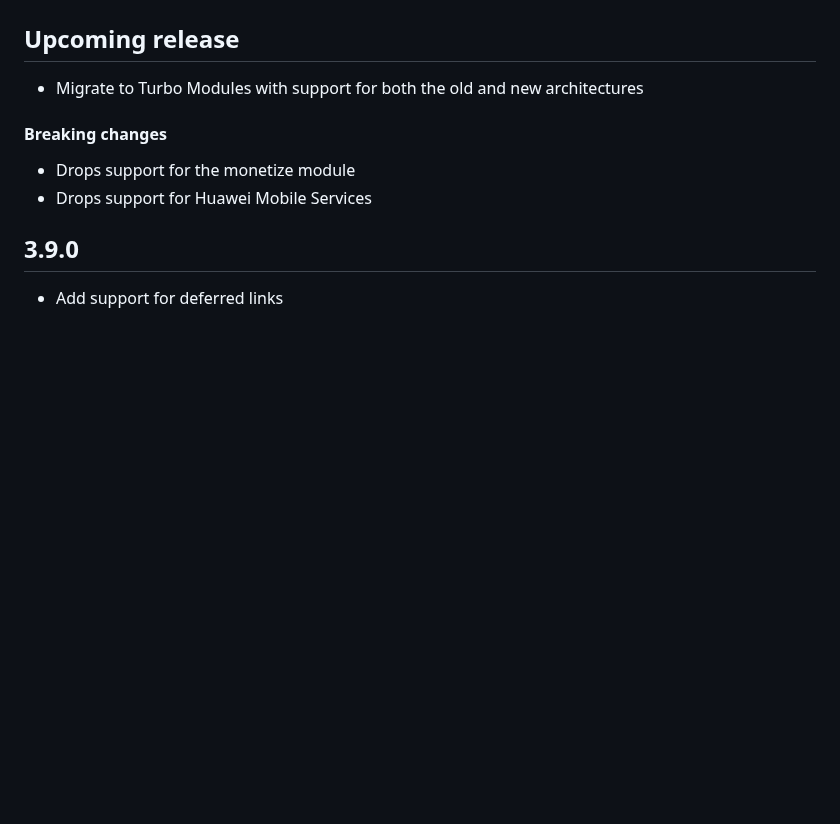
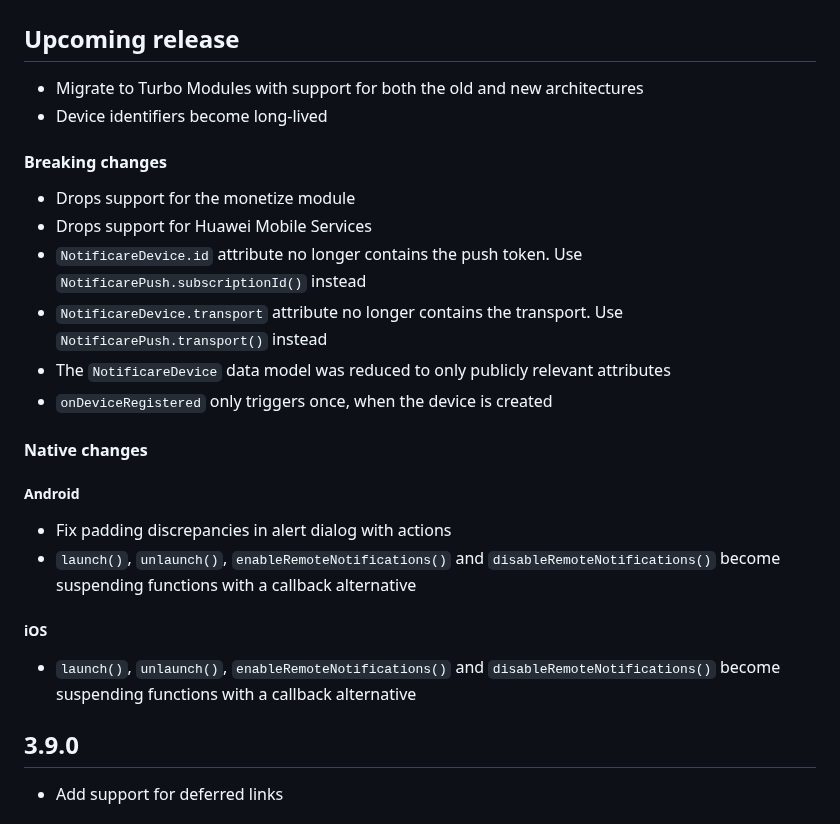
Before and after one commit to Notificare/notificare-sdk-react-native, a Markdown page: CHANGELOG.md, the part around the change. GitHub-like rendering; blank space fills up the shorter version.

Commit message:
chore: update changelog

```diff
--- a/CHANGELOG.md
+++ b/CHANGELOG.md
@@ -3,11 +3,27 @@
 ## Upcoming release
 
 - Migrate to Turbo Modules with support for both the old and new architectures
+- Device identifiers become long-lived
 
 #### Breaking changes
 
 - Drops support for the monetize module
 - Drops support for Huawei Mobile Services
+- `NotificareDevice.id` attribute no longer contains the push token. Use `NotificarePush.subscriptionId()` instead
+- `NotificareDevice.transport` attribute no longer contains the transport. Use `NotificarePush.transport()` instead
+- The `NotificareDevice` data model was reduced to only publicly relevant attributes
+- `onDeviceRegistered` only triggers once, when the device is created
+
+#### Native changes
+
+##### Android
+
+- Fix padding discrepancies in alert dialog with actions
+- `launch()`, `unlaunch()`, `enableRemoteNotifications()` and `disableRemoteNotifications()` become suspending functions with a callback alternative
+
+##### iOS
+
+- `launch()`, `unlaunch()`, `enableRemoteNotifications()` and `disableRemoteNotifications()` become suspending functions with a callback alternative
 
 ## 3.9.0
 
```
